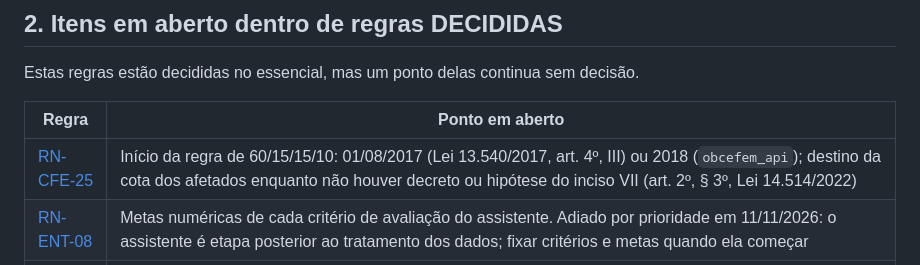
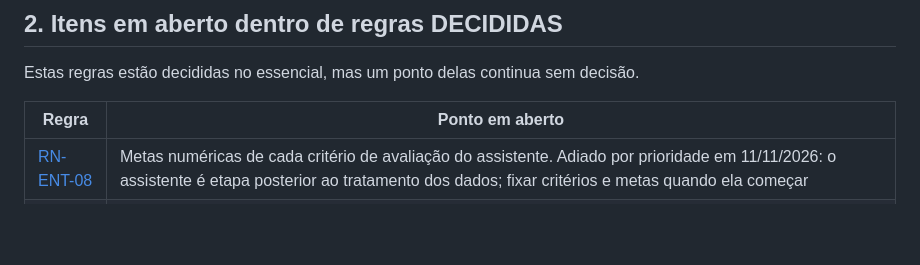
Before and after one commit to BrenoMelem/observatorio-cfem, a Markdown page: docs/regras-de-negocio/pendencias.md, the part around the change. Drawn GitHub-style; blank space fills up the shorter version.

```diff
--- a/docs/regras-de-negocio/pendencias.md
+++ b/docs/regras-de-negocio/pendencias.md
@@ -16,7 +16,6 @@ Estas regras estão decididas no essencial, mas um ponto delas continua sem deci
 
 | Regra | Ponto em aberto |
 | --- | --- |
-| [RN-CFE-25](mineracao-cfem.md) | Início da regra de 60/15/15/10: 01/08/2017 (Lei 13.540/2017, art. 4º, III) ou 2018 (`obcefem_api`); destino da cota dos afetados enquanto não houver decreto ou hipótese do inciso VII (art. 2º, § 3º, Lei 14.514/2022) |
 | [RN-ENT-08](entrega-dos-dados.md) | Metas numéricas de cada critério de avaliação do assistente. Adiado por prioridade em 11/11/2026: o assistente é etapa posterior ao tratamento dos dados; fixar critérios e metas quando ela começar |
 | [RN-FNT-05](regras-por-fonte.md) | Agendamento da coleta mensal do Pink Sheet: onde guardar as edições baixadas e quem recebe o alerta de falha; hoje só existe o script de laboratório `scripts/commodities/pink_sheet.py`, sem execução agendada (a reserva do FRED ficou resolvida em 11/11/2026: ela cobre só a série spot, RN-TMP-13) |
 
```
Also changed, not shown: docs/regras-de-negocio/divergencias-entre-repositorios.md (+1 -3 lines), docs/regras-de-negocio/mineracao-cfem.md (+2 -2 lines).
